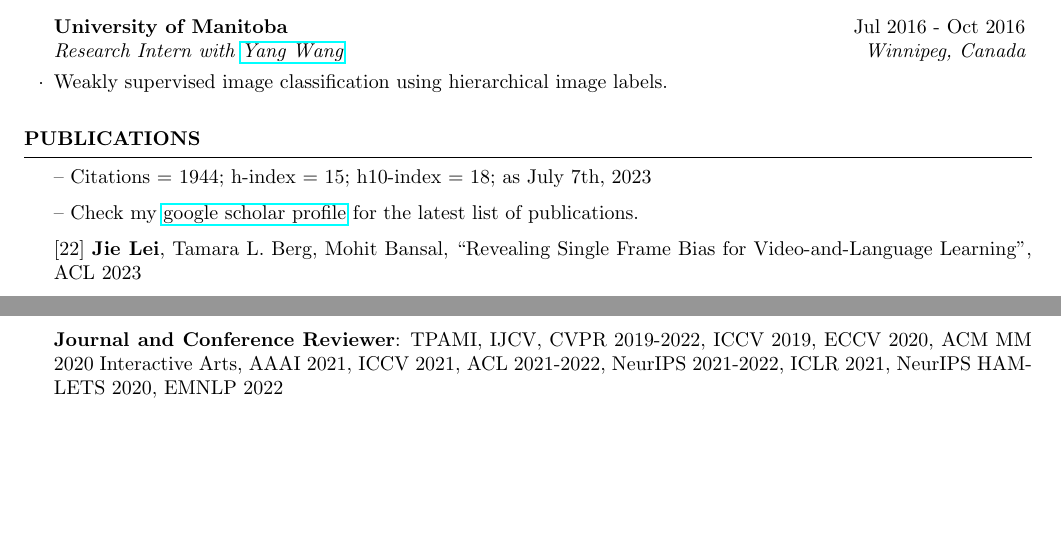
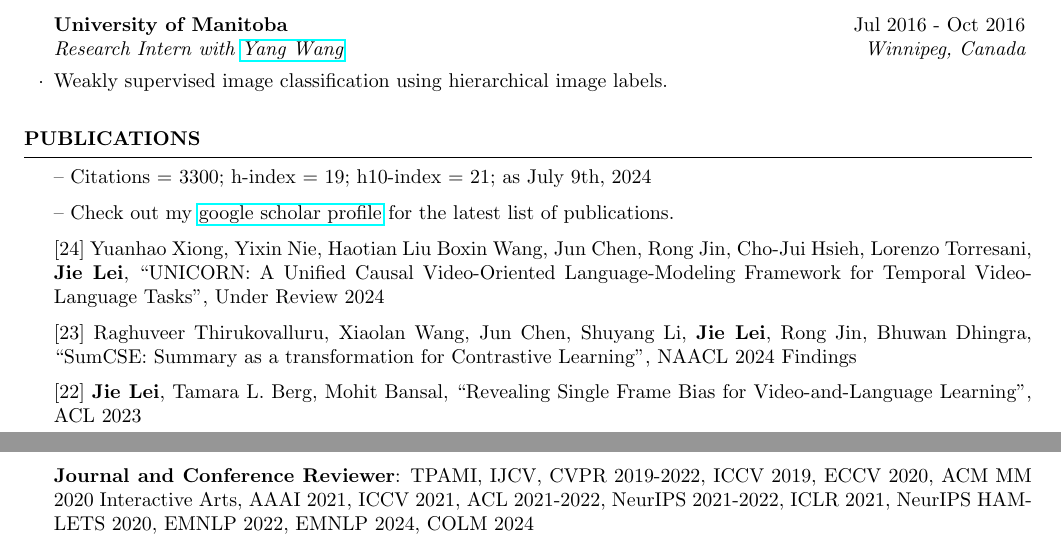
Before and after one commit to jayleicn/jayleicn.github.io, a LaTeX CV (cv/cv_jielei.tex): two parts of pages 1 and 3 of 3, joined at a grey line, cut so that both start at the same text, the shorter picture padded with empty space. Compiled offline with pdfLaTeX.

Commit message:
update resume

```diff
--- a/cv/cv_jielei.tex
+++ b/cv/cv_jielei.tex
@@ -37,7 +37,7 @@
 \address{Email: jayleicn@gmail.com \hfill Website: \href{https://jayleicn.github.io/}{https://jayleicn.github.io/}}
 \address{Phone: 919-564-8651\hfill
          Github: \href{https://github.com/jayleicn}{https://github.com/jayleicn} }
-\address{\hfill Updated July 2023}
+\address{\hfill Updated July 2024}
 \begin{document}
 
 
@@ -119,9 +119,21 @@ Advisor: \href{https://personal.ntu.edu.sg/sinnopan/}{Sinno Jialin Pan} (NTU, Si
 %----------------------------------------------------------------------------------------
 
 \begin{rSection}{Publications}
-    -- Citations = 1944; h-index = 15; h10-index = 18; as July 7th, 2023
+    -- Citations = 3300; h-index = 19; h10-index = 21; as July 9th, 2024
 
-    -- Check my \href{https://scholar.google.com/citations?user=SZN9FLIAAAAJ&hl=en}{google scholar profile} for the latest list of publications.
+    -- Check out my \href{https://scholar.google.com/citations?user=SZN9FLIAAAAJ&hl=en}{google scholar profile} for the latest list of publications.
+
+    \item {[24]
+    Yuanhao Xiong, Yixin Nie, Haotian Liu Boxin Wang, Jun Chen, Rong Jin, Cho-Jui Hsieh, Lorenzo Torresani, \textbf{Jie Lei},
+    ``UNICORN: A Unified Causal Video-Oriented Language-Modeling Framework for Temporal Video-Language Tasks'',
+     Under Review 2024
+    }
+
+    \item {[23]
+    Raghuveer Thirukovalluru, Xiaolan Wang, Jun Chen, Shuyang Li, \textbf{Jie Lei}, Rong Jin, Bhuwan Dhingra,
+    ``SumCSE: Summary as a transformation for Contrastive Learning'',
+     NAACL 2024 Findings
+    }
 
     \item {[22]
     \textbf{Jie Lei}, Tamara L. Berg, Mohit Bansal,
@@ -270,7 +282,7 @@ Advisor: \href{https://personal.ntu.edu.sg/sinnopan/}{Sinno Jialin Pan} (NTU, Si
     \item Tutorial: Knowledge-Driven Vision-Language Pretraining @ AAAI 2023
     \item Tutorial: Knowledge-Driven Vision-Language Encoding @ CVPR 2023
     \end{itemize}
-    \textbf{Journal and Conference Reviewer}: TPAMI, IJCV, CVPR 2019-2022, ICCV 2019, ECCV 2020, ACM MM 2020 Interactive Arts, AAAI 2021, ICCV 2021, ACL 2021-2022, NeurIPS 2021-2022, ICLR 2021, NeurIPS HAMLETS 2020, EMNLP 2022
+    \textbf{Journal and Conference Reviewer}: TPAMI, IJCV, CVPR 2019-2022, ICCV 2019, ECCV 2020, ACM MM 2020 Interactive Arts, AAAI 2021, ICCV 2021, ACL 2021-2022, NeurIPS 2021-2022, ICLR 2021, NeurIPS HAMLETS 2020, EMNLP 2022, EMNLP 2024, COLM 2024
 \end{rSection}
 
 %----------------------------------------------------------------------------------------
```
Also changed, not shown: cv/cv_jielei.pdf, 6 other files.
